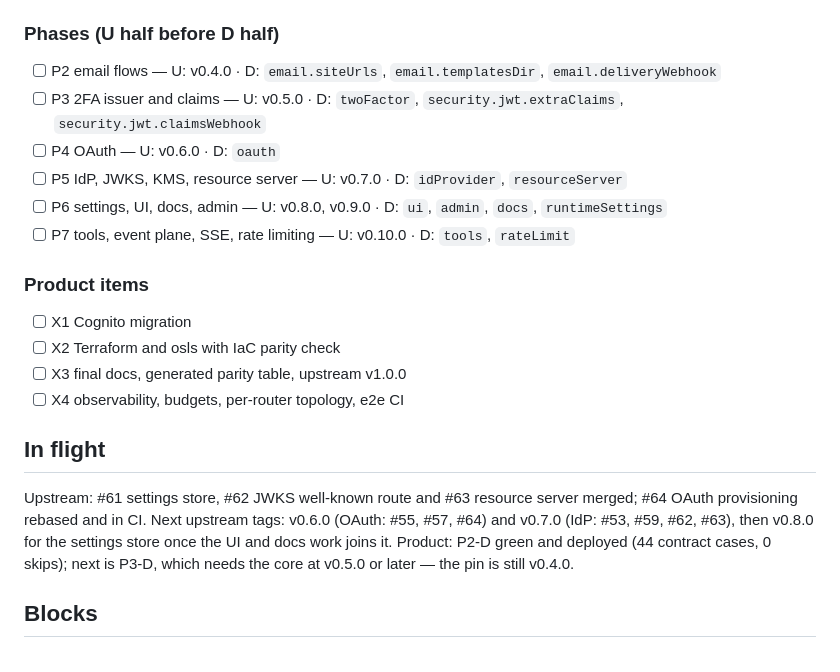
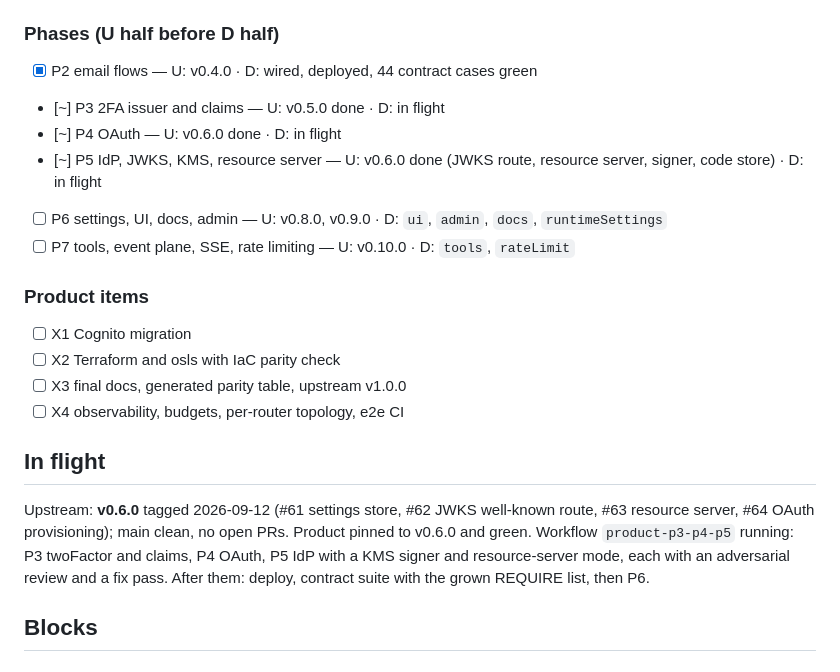
Before and after one commit to nik2208/awesome-lambda-auth, a Markdown page: docs/PROGRESS.md, the part around the change. Rendered like a GitHub page.

Commit message:
docs(progress): v0.6.0 pinned; P3, P4 and P5 in flight
Co-Authored-By: Claude Opus 5 <noreply@anthropic.com>

```diff
--- a/docs/PROGRESS.md
+++ b/docs/PROGRESS.md
@@ -18,10 +18,10 @@ The single ledger for the 2026-09 build-out of `awesome-go-auth` (upstream, U) a
 - [x] H10 upstream PR #48 merged (`a8b8e26`): truthful README parity table and roadmap
 
 ### Phases (U half before D half)
-- [ ] P2 email flows — U: v0.4.0 · D: `email.siteUrls`, `email.templatesDir`, `email.deliveryWebhook`
-- [ ] P3 2FA issuer and claims — U: v0.5.0 · D: `twoFactor`, `security.jwt.extraClaims`, `security.jwt.claimsWebhook`
-- [ ] P4 OAuth — U: v0.6.0 · D: `oauth`
-- [ ] P5 IdP, JWKS, KMS, resource server — U: v0.7.0 · D: `idProvider`, `resourceServer`
+- [x] P2 email flows — U: v0.4.0 · D: wired, deployed, 44 contract cases green
+- [~] P3 2FA issuer and claims — U: v0.5.0 done · D: in flight
+- [~] P4 OAuth — U: v0.6.0 done · D: in flight
+- [~] P5 IdP, JWKS, KMS, resource server — U: v0.6.0 done (JWKS route, resource server, signer, code store) · D: in flight
 - [ ] P6 settings, UI, docs, admin — U: v0.8.0, v0.9.0 · D: `ui`, `admin`, `docs`, `runtimeSettings`
 - [ ] P7 tools, event plane, SSE, rate limiting — U: v0.10.0 · D: `tools`, `rateLimit`
 
@@ -33,7 +33,7 @@ The single ledger for the 2026-09 build-out of `awesome-go-auth` (upstream, U) a
 
 ## In flight
 
-Upstream: #61 settings store, #62 JWKS well-known route and #63 resource server merged; #64 OAuth provisioning rebased and in CI. Next upstream tags: v0.6.0 (OAuth: #55, #57, #64) and v0.7.0 (IdP: #53, #59, #62, #63), then v0.8.0 for the settings store once the UI and docs work joins it. Product: P2-D green and deployed (44 contract cases, 0 skips); next is P3-D, which needs the core at v0.5.0 or later — the pin is still v0.4.0.
+Upstream: **v0.6.0** tagged 2026-09-12 (#61 settings store, #62 JWKS well-known route, #63 resource server, #64 OAuth provisioning); main clean, no open PRs. Product pinned to v0.6.0 and green. Workflow `product-p3-p4-p5` running: P3 twoFactor and claims, P4 OAuth, P5 IdP with a KMS signer and resource-server mode, each with an adversarial review and a fix pass. After them: deploy, contract suite with the grown REQUIRE list, then P6.
 
 ## Blocks
 
```
